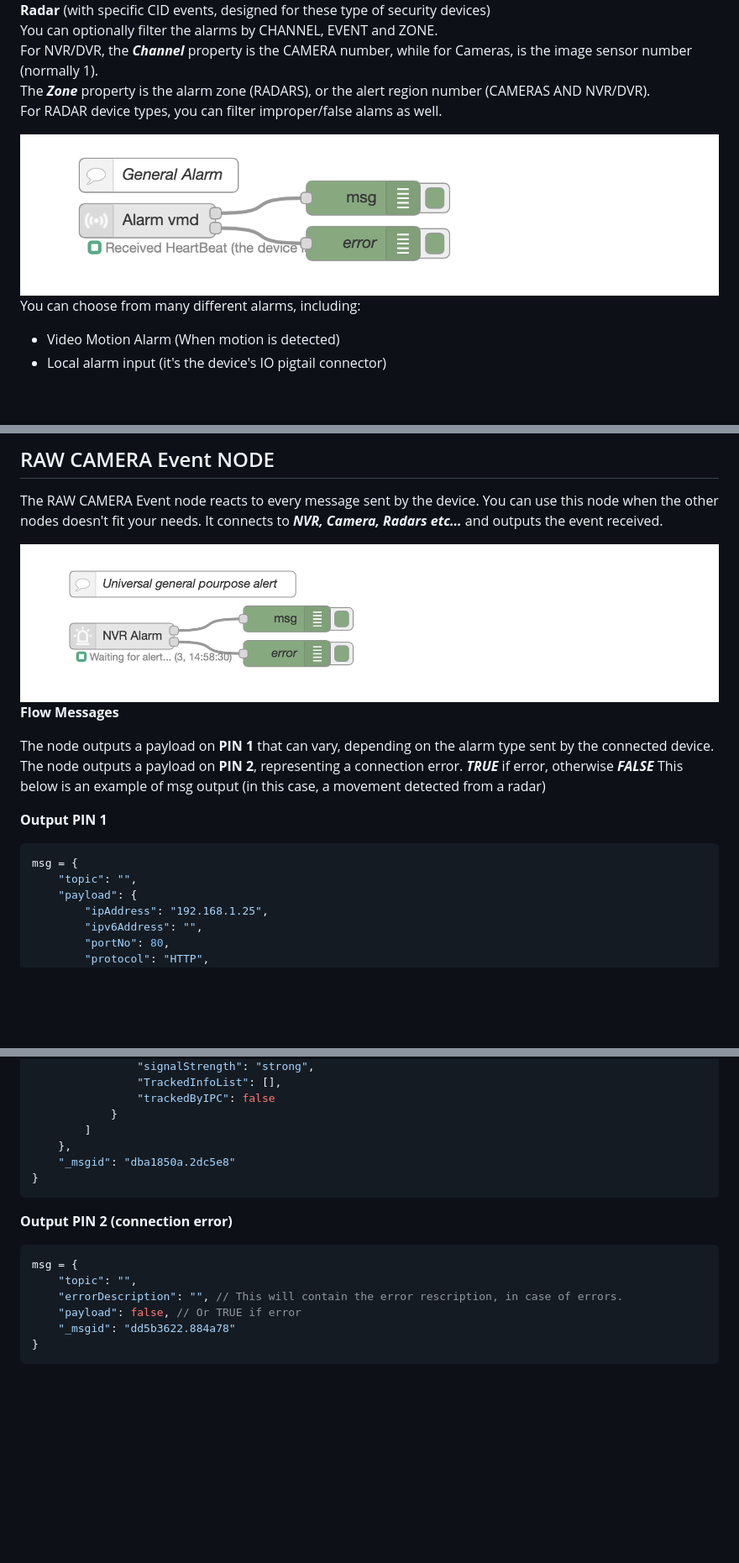
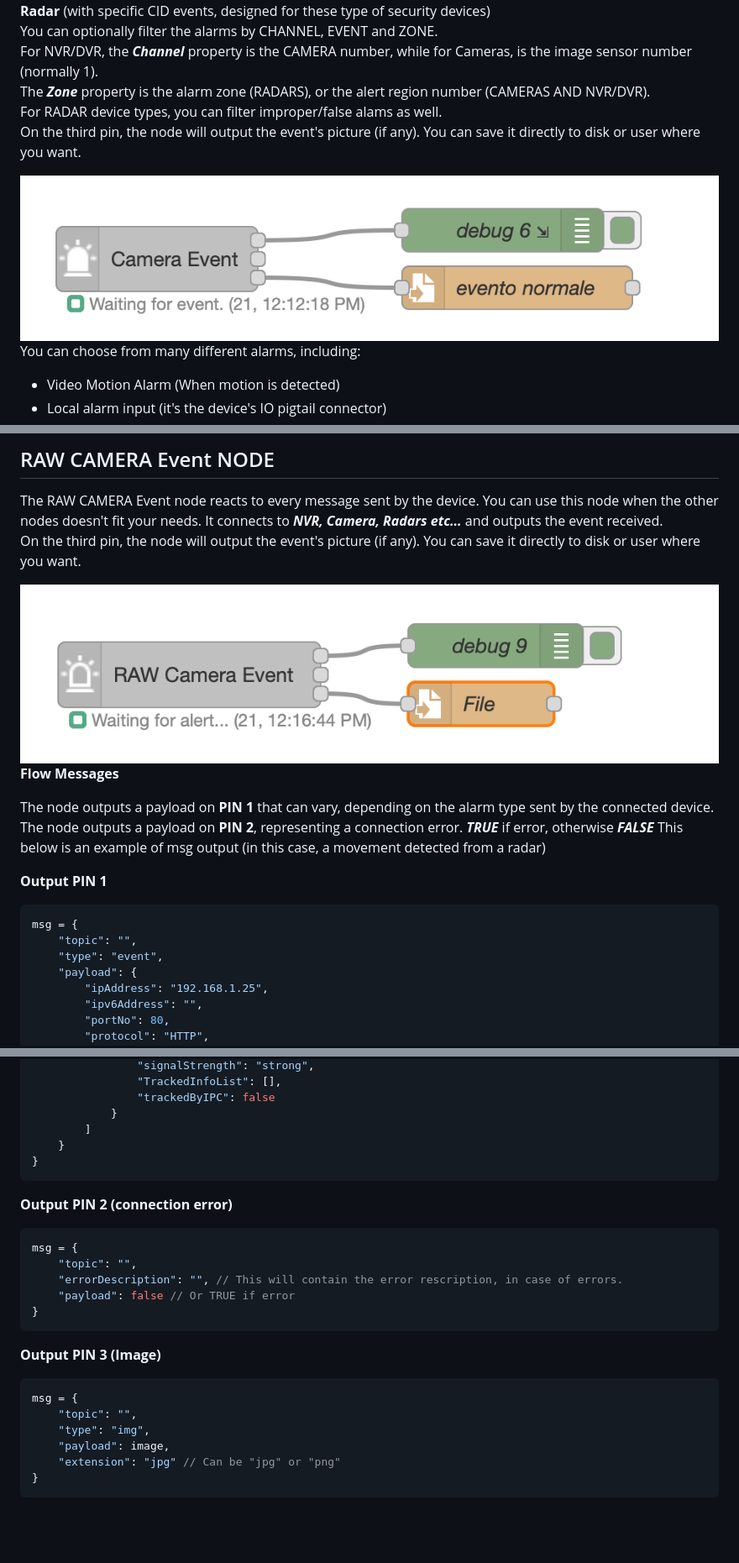
Before and after one commit to Supergiovane/node-red-contrib-hikvision-ultimate, a Markdown page: README.md, 3 parts joined by grey strips. Shown: that part at 84% size. Drawn GitHub-style; pictures changed too: img/GenericAlarm.png, img/RawAlarm.png; blank space fills up the shorter version.

````diff
--- a/README.md
+++ b/README.md
@@ -47,6 +47,7 @@ You can optionally filter the alarms by CHANNEL, EVENT and ZONE. <br/>
 For NVR/DVR, the ***Channel*** property is the CAMERA number, while for Cameras, is the image sensor number (normally 1).<br/>
 The ***Zone*** property is the alarm zone (RADARS), or the alert region number (CAMERAS AND NVR/DVR).<br/>
 For RADAR device types, you can filter improper/false alams as well.<br/>
+On the third pin, the node will output the event's picture (if any). You can save it directly to disk or user where you want.<br/>
 
 <img src='https://raw.githubusercontent.com/Supergiovane/node-red-contrib-hikvision-ultimate/master/img/GenericAlarm.png' >
 
@@ -515,6 +525,7 @@ If an ***error*** occurs, the XML node will output a msg with the error
 
 ## RAW CAMERA Event NODE
 The RAW CAMERA Event node reacts to every message sent by the device. You can use this node when the other nodes doesn't fit your needs. It connects to ***NVR, Camera, Radars etc...*** and outputs the event received. <br/>
+On the third pin, the node will output the event's picture (if any). You can save it directly to disk or user where you want.<br/>
 
 <img src='https://raw.githubusercontent.com/Supergiovane/node-red-contrib-hikvision-ultimate/master/img/RawAlarm.png' >
 
@@ -529,6 +540,7 @@ This below is an example of msg output (in this case, a movement detected from a
 ```javascript
 msg = {
     "topic": "",
+    "type": "event",
     "payload": {
         "ipAddress": "192.168.1.25",
         "ipv6Address": "",
@@ -556,8 +568,7 @@ msg = {
                 "trackedByIPC": false
             }
         ]
-    },
-    "_msgid": "dba1850a.2dc5e8"
+    }
 }
 ```
 
@@ -566,8 +577,17 @@ msg = {
 msg = {
     "topic": "",
     "errorDescription": "", // This will contain the error rescription, in case of errors.
-    "payload": false, // Or TRUE if error
-    "_msgid": "dd5b3622.884a78"
+    "payload": false // Or TRUE if error
+}
+```
+
+**Output PIN 3 (Image)**
+```javascript
+msg = {
+    "topic": "",
+    "type": "img",
+    "payload": image,
+    "extension": "jpg" // Can be "jpg" or "png"
 }
 ```
 <br/>
````
Also changed, not shown: other parts of README.md (+9 -0 lines), CHANGELOG.md (+5 -1 lines), 11 other files.
